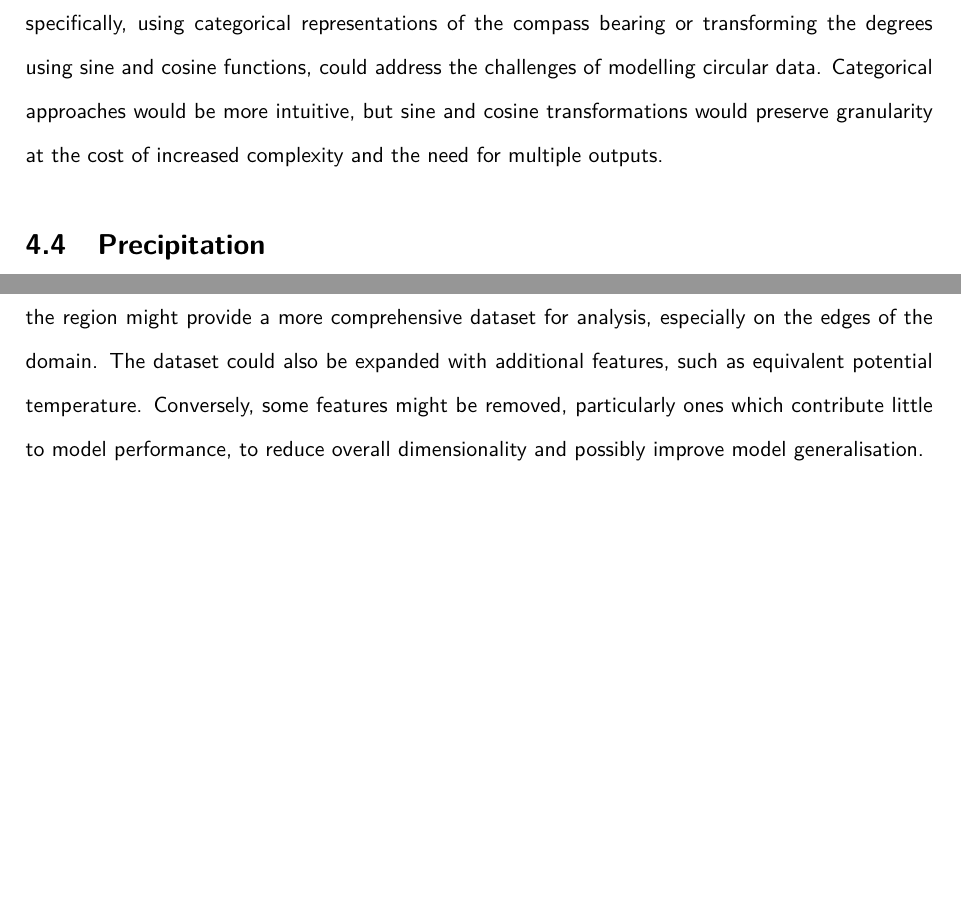
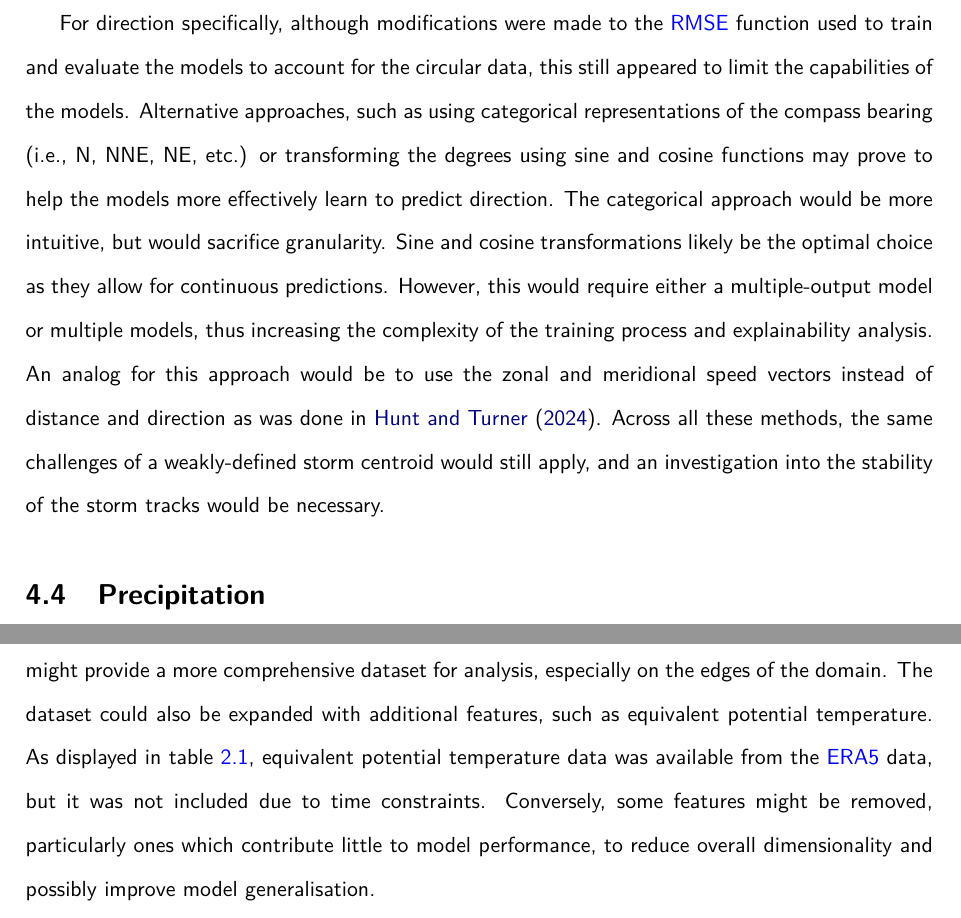
Before and after one commit to seangtkelley/uor-msc-dissertation-xai-african-storms, a LaTeX thesis (report/thesis.tex, which reads report/chapters/discussion.tex): two parts of pages 54 and 55 of 68 before the commit and two parts of pages 54 and 55 of 69 after it, joined at a grey line, cut at the place of the change, the shorter picture padded with empty space. Compiled offline with pdfLaTeX.

Commit message:
expansion of propagation discuss; theta e available but not used

```diff
--- a/report/chapters/discussion.tex
+++ b/report/chapters/discussion.tex
@@ -14,7 +14,9 @@ Models trained on only the first observation in each storm consistently underper
 
 \section{Propagation}
 
-As shown in Tables \ref{tab:storm_direction_results} and \ref{tab:obs_experiment_results} respectively, storm direction models perform well, but models predicting the next direction and distance of the storm at an observation perform poorly. This could be due to several factors. The calculation of the next direction relies on the centroid of the storm provided by \cite{Hill2023}. For \acrshortpl{mcs}, the centroid might be weakly defined as the storm structure does not often have a clear centre of circulation compared to other systems like tropical cyclones. For example, squall lines are linear features and the centroid location outputted by the tracking algorithm may vary significantly between each time step based on the shape and orientation of the line. This would lead to particularly noisy data. To mitigate this, future work might investigate smoothing the centroid trajectory to reduce noise and improve the reliability of movement estimates. For direction specifically, using categorical representations of the compass bearing or transforming the degrees using sine and cosine functions, could address the challenges of modelling circular data. Categorical approaches would be more intuitive, but sine and cosine transformations would preserve granularity at the cost of increased complexity and the need for multiple outputs.
+As shown in Tables \ref{tab:storm_direction_results} and \ref{tab:obs_experiment_results} respectively, storm direction models perform well, but models predicting the next direction and distance of the storm at an observation perform poorly. This could be due to several factors. The calculation of the next direction relies on the centroid of the storm provided by \cite{Hill2023}. For \acrshortpl{mcs}, the centroid might be weakly defined as the storm structure does not often have a clear centre of circulation compared to other systems like tropical cyclones. For example, squall lines are linear features and the centroid location outputted by the tracking algorithm may vary significantly between each time step based on the shape and orientation of the line. This would lead to particularly noisy data. To mitigate this, future work might investigate smoothing the centroid trajectory to reduce noise and improve the reliability of movement estimates.
+
+For direction specifically, although modifications were made to the \acrshort{rmse} function used to train and evaluate the models to account for the circular data, this still appeared to limit the capabilities of the models. Alternative approaches, such as using categorical representations of the compass bearing (i.e., N, NNE, NE, etc.) or transforming the degrees using sine and cosine functions may prove to help the models more effectively learn to predict direction. The categorical approach would be more intuitive, but would sacrifice granularity. Sine and cosine transformations likely be the optimal choice as they allow for continuous predictions. However, this would require either a multiple-output model or multiple models, thus increasing the complexity of the training process and explainability analysis. An analog for this approach would be to use the zonal and meridional speed vectors instead of distance and direction as was done in \cite{Hunt2024}. Across all these methods, the same challenges of a weakly-defined storm centroid would still apply, and an investigation into the stability of the storm tracks would be necessary.
 
 \section{Precipitation}
 
@@ -30,7 +32,7 @@ Furthermore, the analysis primarily focused on global feature importance and sum
 
 \subsection{Dataset Expansion and Feature Engineering}
 
-The \acrshort{mcs} database used in this study was limited to storms which spent their entire lifecycle within the study region. Expanding the storm database to also include storms tracks that pass through the region might provide a more comprehensive dataset for analysis, especially on the edges of the domain. The dataset could also be expanded with additional features, such as equivalent potential temperature. Conversely, some features might be removed, particularly ones which contribute little to model performance, to reduce overall dimensionality and possibly improve model generalisation.
+The \acrshort{mcs} database used in this study was limited to storms which spent their entire lifecycle within the study region. Expanding the storm database to also include storms tracks that pass through the region might provide a more comprehensive dataset for analysis, especially on the edges of the domain. The dataset could also be expanded with additional features, such as equivalent potential temperature. As displayed in table \ref{tab:era5-file-patterns}, equivalent potential temperature data was available from the \acrshort{era5} data, but it was not included due to time constraints. Conversely, some features might be removed, particularly ones which contribute little to model performance, to reduce overall dimensionality and possibly improve model generalisation.
 
 \subsection{Modelling Improvements}
 
```
